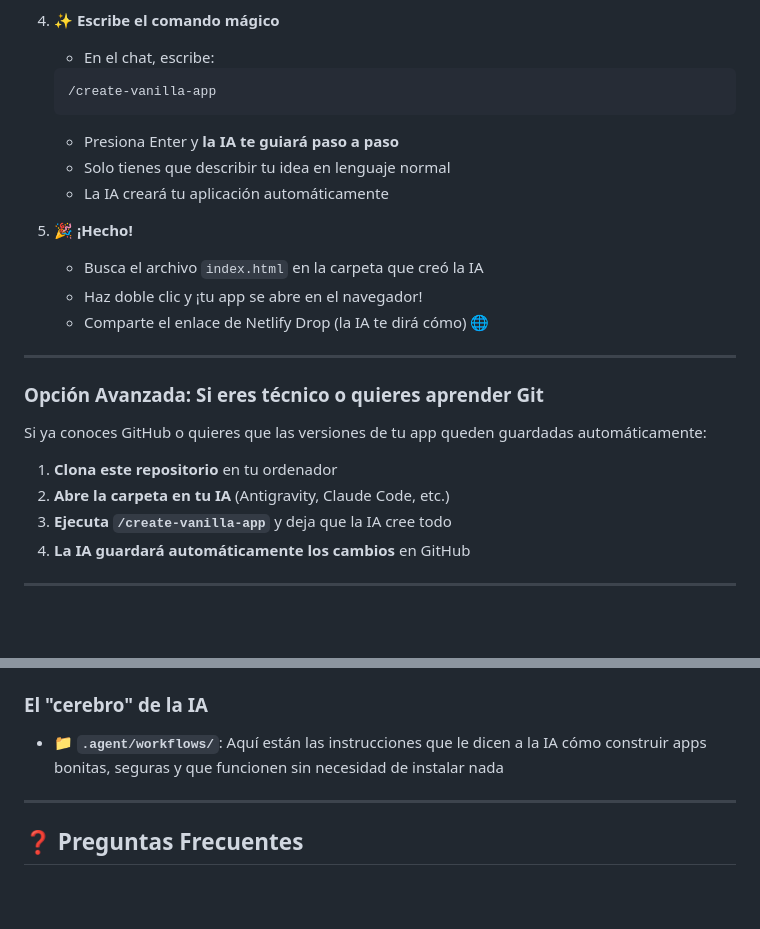
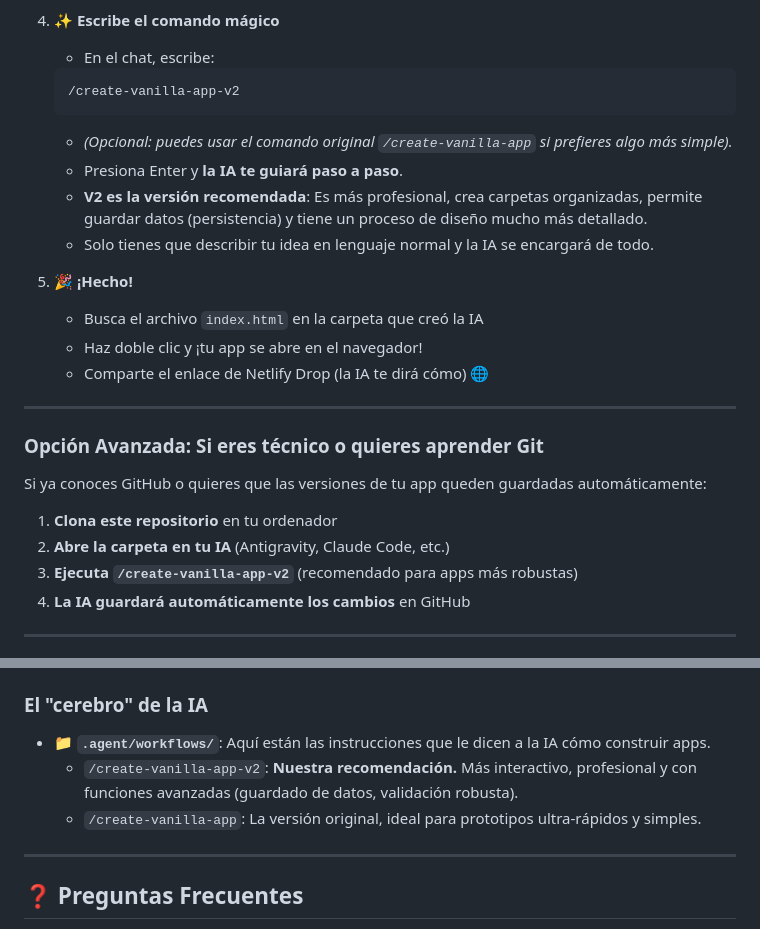
Before and after one commit to Guallar7/app-builder, a Markdown page: README.md, 2 parts joined by grey strips. GitHub-like rendering; blank space fills up the shorter version.

Commit message:
docs: update README to recommend /create-vanilla-app-v2 for improved app development workflows

````diff
--- a/README.md
+++ b/README.md
@@ -35,11 +35,12 @@ Si no sabes qué es GitHub o prefieres que todo sea automático, esta es tu opci
 4. ✨ **Escribe el comando mágico**
    - En el chat, escribe:
    ```
-   /create-vanilla-app
+   /create-vanilla-app-v2
    ```
-   - Presiona Enter y **la IA te guiará paso a paso**
-   - Solo tienes que describir tu idea en lenguaje normal
-   - La IA creará tu aplicación automáticamente
+   - *(Opcional: puedes usar el comando original `/create-vanilla-app` si prefieres algo más simple).*
+   - Presiona Enter y **la IA te guiará paso a paso**.
+   - **V2 es la versión recomendada**: Es más profesional, crea carpetas organizadas, permite guardar datos (persistencia) y tiene un proceso de diseño mucho más detallado.
+   - Solo tienes que describir tu idea en lenguaje normal y la IA se encargará de todo.
 
 5. 🎉 **¡Hecho!**
    - Busca el archivo `index.html` en la carpeta que creó la IA
@@ -54,7 +55,7 @@ Si ya conoces GitHub o quieres que las versiones de tu app queden guardadas auto
 
 1. **Clona este repositorio** en tu ordenador
 2. **Abre la carpeta en tu IA** (Antigravity, Claude Code, etc.)
-3. **Ejecuta `/create-vanilla-app`** y deja que la IA cree todo
+3. **Ejecuta `/create-vanilla-app-v2`** (recomendado para apps más robustas)
 4. **La IA guardará automáticamente los cambios** en GitHub
 
 ---
@@ -84,7 +85,9 @@ Aquí tienes un ejemplo real de lo que puedes crear con esto:
   - Para probarla: Entra en esa carpeta y haz **doble clic** en `index.html`
 
 ### El "cerebro" de la IA
-- 📁 **`.agent/workflows/`**: Aquí están las instrucciones que le dicen a la IA cómo construir apps bonitas, seguras y que funcionen sin necesidad de instalar nada
+- 📁 **`.agent/workflows/`**: Aquí están las instrucciones que le dicen a la IA cómo construir apps.
+  - `/create-vanilla-app-v2`: **Nuestra recomendación.** Más interactivo, profesional y con funciones avanzadas (guardado de datos, validación robusta).
+  - `/create-vanilla-app`: La versión original, ideal para prototipos ultra-rápidos y simples.
 
 ---
 
````
